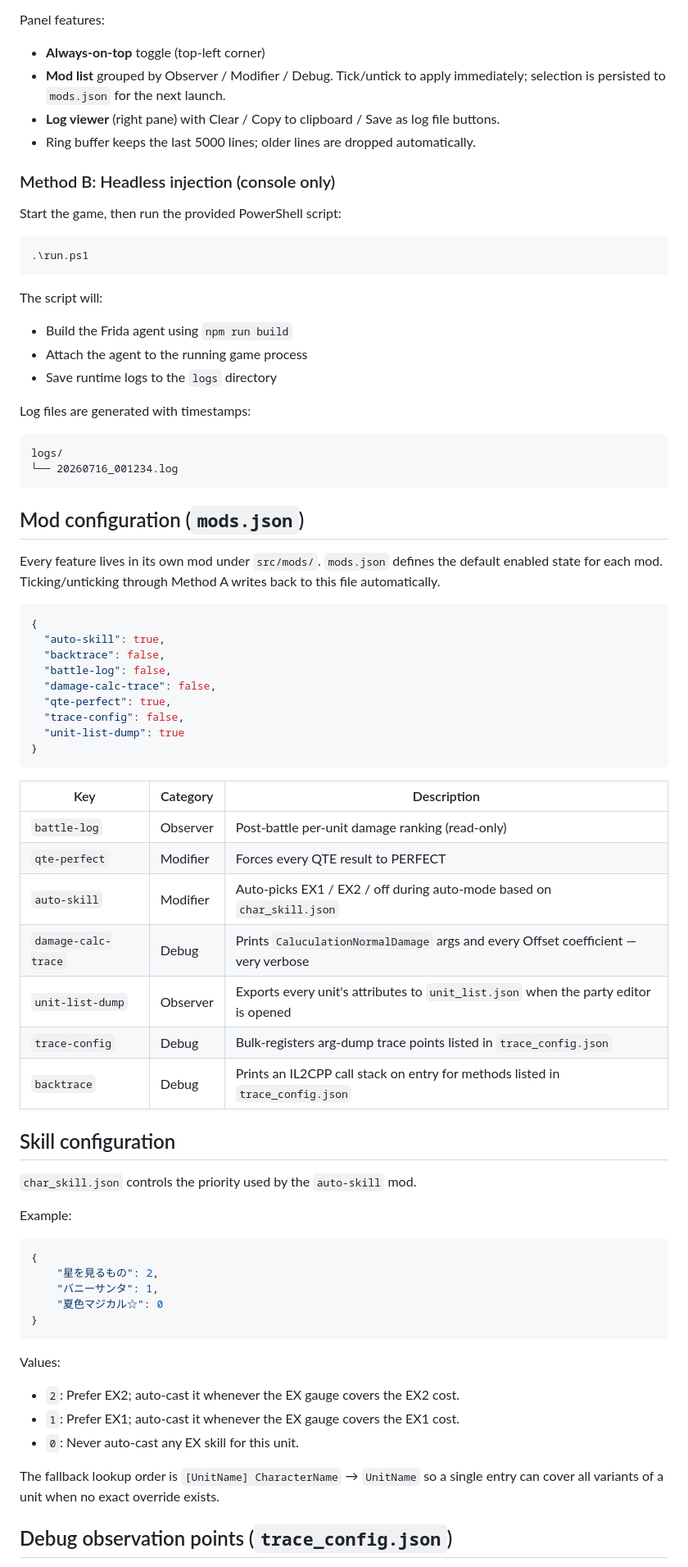
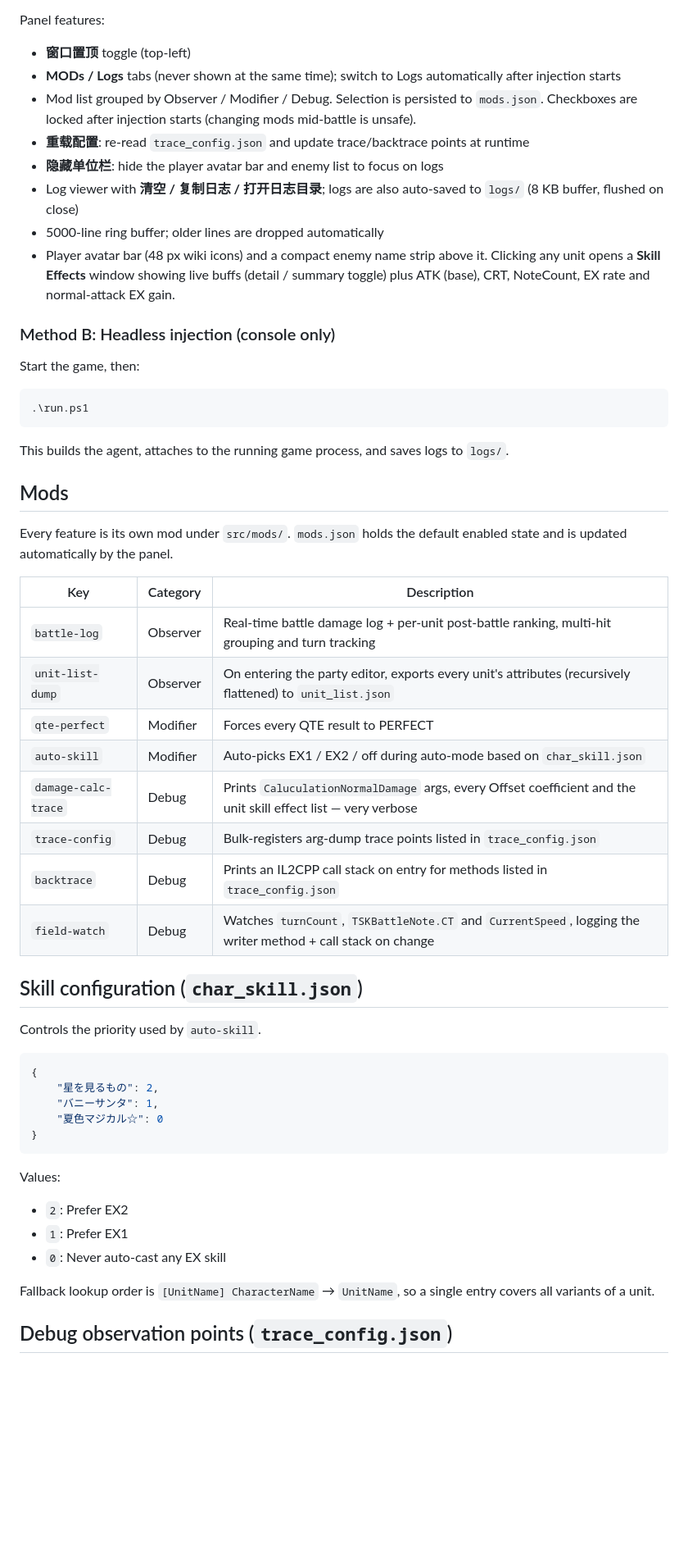
Before and after one commit to xxfttkx/TSKBattleLog, a Markdown page: README.md, the part around one of its changes. Shown at 82% size. Drawn GitHub-style; blank space fills up the shorter version.

Commit message:
docs: update both READMEs with full new feature list and refactor content
重构并更新了中英文README文档，补充了完整的功能特性、使用细节与配置说明，移除了过时的示例输出内容，统一了术语翻译与格式排版。

````diff
--- a/README.md
+++ b/README.md
@@ -77,63 +52,43 @@ The script runs `npm run build` first, then opens the panel. Tick the mods you w
 
 Panel features:
 
-- **Always-on-top** toggle (top-left corner)
-- **Mod list** grouped by Observer / Modifier / Debug. Tick/untick to apply immediately; selection is persisted to `mods.json` for the next launch.
-- **Log viewer** (right pane) with Clear / Copy to clipboard / Save as log file buttons.
-- Ring buffer keeps the last 5000 lines; older lines are dropped automatically.
+- **窗口置顶** toggle (top-left)
+- **MODs / Logs** tabs (never shown at the same time); switch to Logs automatically after injection starts
+- Mod list grouped by Observer / Modifier / Debug. Selection is persisted to `mods.json`. Checkboxes are locked after injection starts (changing mods mid-battle is unsafe).
+- **重载配置**: re-read `trace_config.json` and update trace/backtrace points at runtime
+- **隐藏单位栏**: hide the player avatar bar and enemy list to focus on logs
+- Log viewer with **清空 / 复制日志 / 打开日志目录**; logs are also auto-saved to `logs/` (8 KB buffer, flushed on close)
+- 5000-line ring buffer; older lines are dropped automatically
+- Player avatar bar (48 px wiki icons) and a compact enemy name strip above it. Clicking any unit opens a **Skill Effects** window showing live buffs (detail / summary toggle) plus ATK (base), CRT, NoteCount, EX rate and normal-attack EX gain.
 
 ### Method B: Headless injection (console only)
 
-Start the game, then run the provided PowerShell script:
+Start the game, then:
 
 ```powershell
 .\run.ps1
 ```
 
-The script will:
+This builds the agent, attaches to the running game process, and saves logs to `logs/`.
 
-* Build the Frida agent using `npm run build`
-* Attach the agent to the running game process
-* Save runtime logs to the `logs` directory
+## Mods
 
-Log files are generated with timestamps:
+Every feature is its own mod under `src/mods/`. `mods.json` holds the default enabled state and is updated automatically by the panel.
 
-```
-logs/
-└── 20260716_001234.log
-```
+| Key                 | Category | Description                                                                                                      |
+|---------------------|----------|------------------------------------------------------------------------------------------------------------------|
+| `battle-log`        | Observer | Real-time battle damage log + per-unit post-battle ranking, multi-hit grouping and turn tracking                 |
+| `unit-list-dump`    | Observer | On entering the party editor, exports every unit's attributes (recursively flattened) to `unit_list.json`       |
+| `qte-perfect`       | Modifier | Forces every QTE result to PERFECT                                                                               |
+| `auto-skill`        | Modifier | Auto-picks EX1 / EX2 / off during auto-mode based on `char_skill.json`                                           |
+| `damage-calc-trace` | Debug    | Prints `CaluculationNormalDamage` args, every Offset coefficient and the unit skill effect list — very verbose   |
+| `trace-config`      | Debug    | Bulk-registers arg-dump trace points listed in `trace_config.json`                                               |
+| `backtrace`         | Debug    | Prints an IL2CPP call stack on entry for methods listed in `trace_config.json`                                   |
+| `field-watch`       | Debug    | Watches `turnCount`, `TSKBattleNote.CT` and `CurrentSpeed`, logging the writer method + call stack on change    |
 
-## Mod configuration (`mods.json`)
+## Skill configuration (`char_skill.json`)
 
-Every feature lives in its own mod under `src/mods/`. `mods.json` defines the default enabled state for each mod. Ticking/unticking through Method A writes back to this file automatically.
-
-```json
-{
-  "auto-skill": true,
-  "backtrace": false,
-  "battle-log": false,
-  "damage-calc-trace": false,
-  "qte-perfect": true,
-  "trace-config": false,
-  "unit-list-dump": true
-}
-```
-
-| Key                 | Category   | Description                                                                           |
-|---------------------|------------|---------------------------------------------------------------------------------------|
-| `battle-log`        | Observer   | Post-battle per-unit damage ranking (read-only)                                       |
-| `qte-perfect`       | Modifier   | Forces every QTE result to PERFECT                                                    |
-| `auto-skill`        | Modifier   | Auto-picks EX1 / EX2 / off during auto-mode based on `char_skill.json`                |
-| `damage-calc-trace` | Debug      | Prints `CaluculationNormalDamage` args and every Offset coefficient — very verbose    |
-| `unit-list-dump`    | Observer   | Exports every unit's attributes to `unit_list.json` when the party editor is opened   |
-| `trace-config`      | Debug      | Bulk-registers arg-dump trace points listed in `trace_config.json`                    |
-| `backtrace`         | Debug      | Prints an IL2CPP call stack on entry for methods listed in `trace_config.json`        |
-
-## Skill configuration
-
-`char_skill.json` controls the priority used by the `auto-skill` mod.
-
-Example:
+Controls the priority used by `auto-skill`.
 
 ```json
 {
@@ -145,11 +100,11 @@ Example:
 
 Values:
 
-- `2`: Prefer EX2; auto-cast it whenever the EX gauge covers the EX2 cost.
-- `1`: Prefer EX1; auto-cast it whenever the EX gauge covers the EX1 cost.
-- `0`: Never auto-cast any EX skill for this unit.
+- `2`: Prefer EX2
+- `1`: Prefer EX1
+- `0`: Never auto-cast any EX skill
 
-The fallback lookup order is `[UnitName] CharacterName` → `UnitName` so a single entry can cover all variants of a unit when no exact override exists.
+Fallback lookup order is `[UnitName] CharacterName` → `UnitName`, so a single entry covers all variants of a unit.
 
 ## Debug observation points (`trace_config.json`)
 
````
Also changed, not shown: other parts of README.md (+17 -44 lines), README.zh-CN.md (+48 -96 lines).
